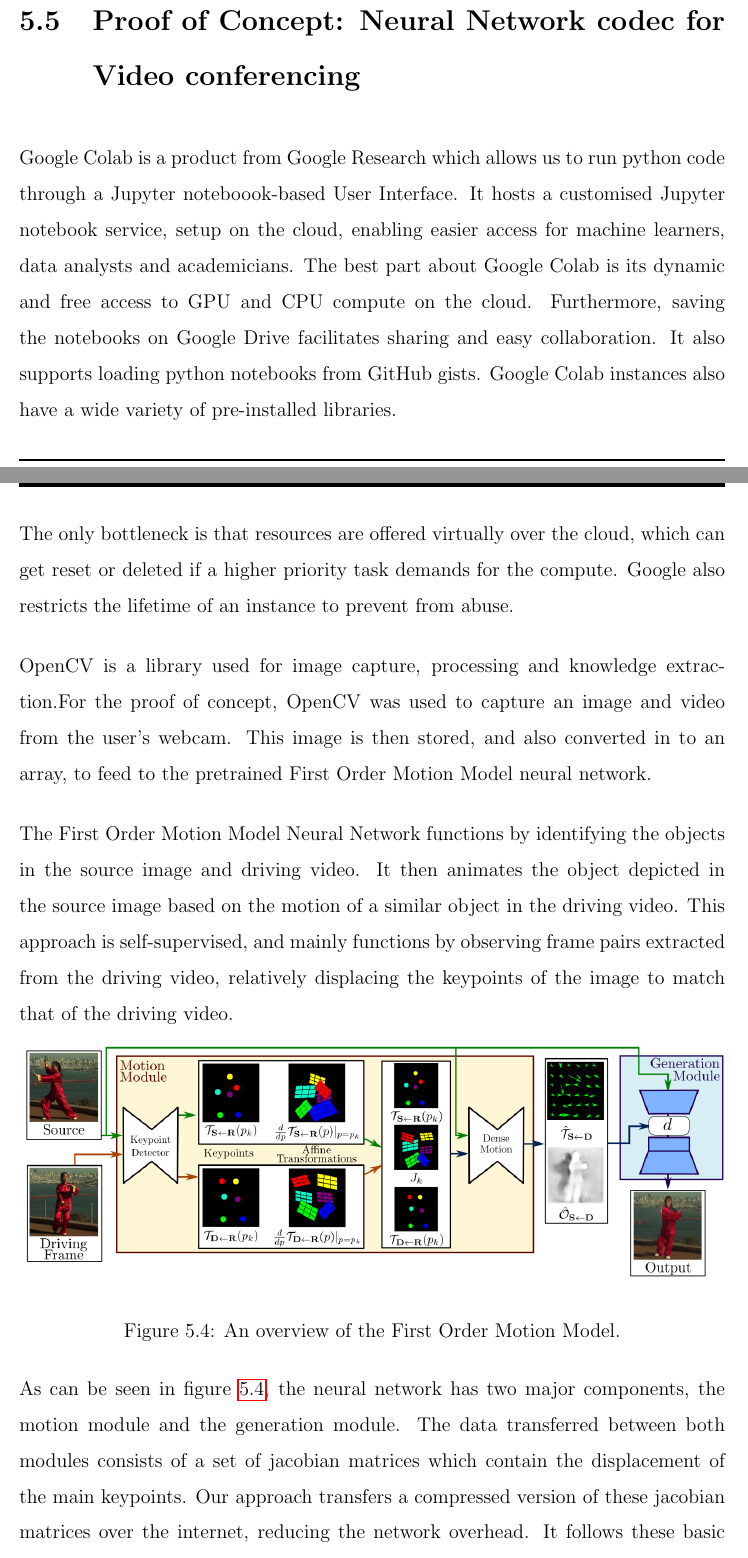
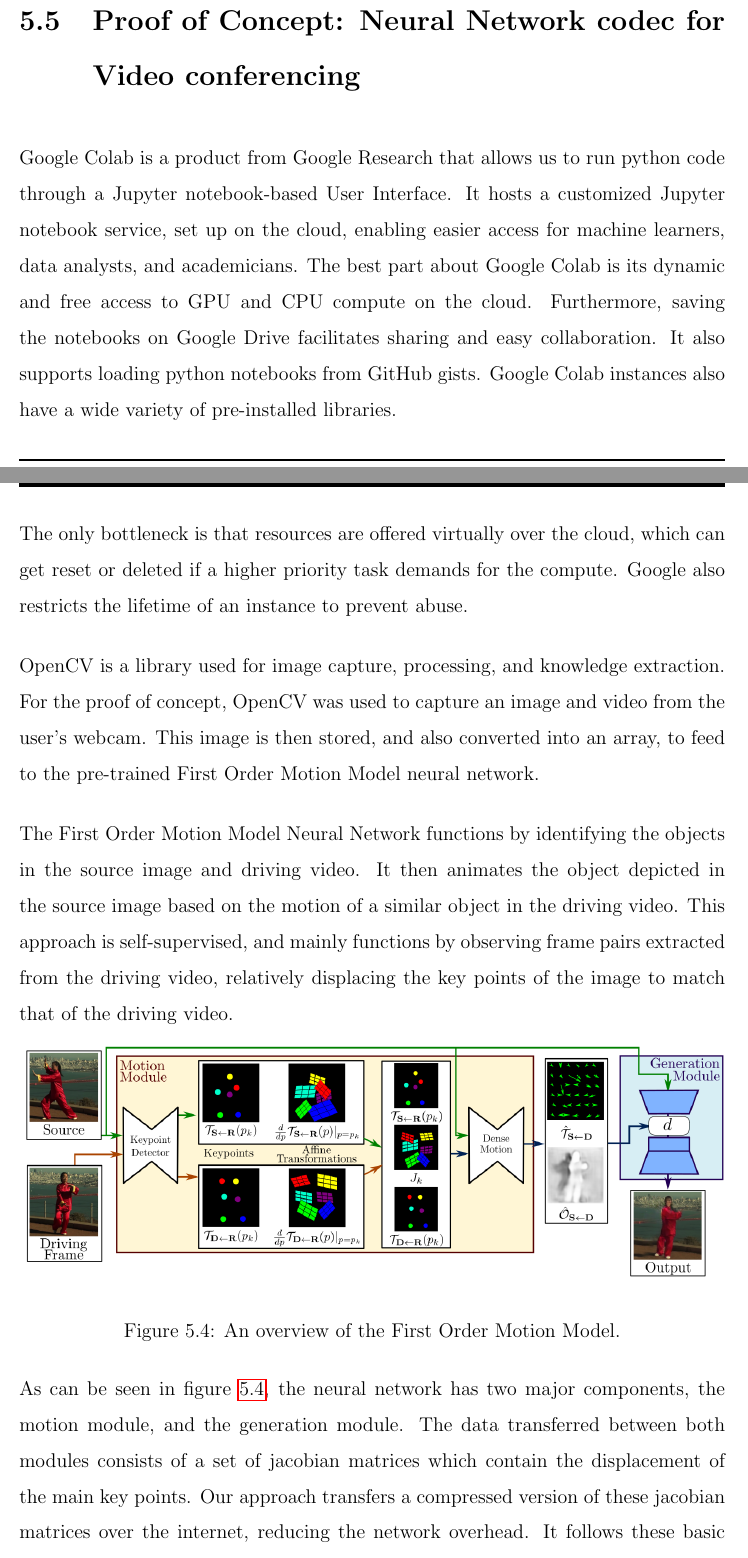
Before and after one commit to yashdiniz/focusa2021, a LaTeX document (report/main.tex, which reads report/chapters/5-implementation/PoC.tex): two parts of pages 89 and 90 of 102 before the commit and two parts of pages 89 and 90 of 101 after it, joined at a grey line, cut so that both start at the same text. Compiled offline with pdfLaTeX.

Commit message:
Grammarly checks on report

```diff
--- a/report/chapters/5-implementation/PoC.tex
+++ b/report/chapters/5-implementation/PoC.tex
@@ -1,21 +1,16 @@
 \section{Proof of Concept: Neural Network codec for Video conferencing}
 
-Google Colab is a product from Google Research which allows us to run python code through a Jupyter noteboook-based User Interface.
-It hosts a customised Jupyter notebook service, setup on the cloud, enabling easier access for machine learners, data analysts and
-academicians. The best part about Google Colab is its dynamic and free access to GPU and CPU compute on the cloud. Furthermore, saving
-the notebooks on Google Drive facilitates sharing and easy collaboration. It also supports loading python notebooks from GitHub gists.
+Google Colab is a product from Google Research that allows us to run python code through a Jupyter notebook-based User Interface.
+It hosts a customized Jupyter notebook service, set up on the cloud, enabling easier access for machine learners, data analysts, and academicians. The best part about Google Colab is its dynamic and free access to GPU and CPU compute on the cloud. Furthermore, saving the notebooks on Google Drive facilitates sharing and easy collaboration. It also supports loading python notebooks from GitHub gists.
 Google Colab instances also have a wide variety of pre-installed libraries.
 
-The only bottleneck is that resources are offered virtually over the cloud, which can get reset or deleted if a higher priority task demands
-for the compute. Google also restricts the lifetime of an instance to prevent from abuse.
+The only bottleneck is that resources are offered virtually over the cloud, which can get reset or deleted if a higher priority task demands for the compute. Google also restricts the lifetime of an instance to prevent abuse.
 
-OpenCV is a library used for image capture, processing and knowledge extraction.For the proof of concept, OpenCV was used to capture an image
-and video from the user's webcam. This image is then stored, and also converted in to an array, to feed to the pretrained First Order Motion Model
+OpenCV is a library used for image capture, processing, and knowledge extraction. For the proof of concept, OpenCV was used to capture an image and video from the user's webcam. This image is then stored, and also converted into an array, to feed to the pre-trained First Order Motion Model
 neural network.
 
-The First Order Motion Model Neural Network functions by identifying the objects in the source image and driving video. It then animates the object
-depicted in the source image based on the motion of a similar object in the driving video. This approach is self-supervised, and mainly functions by
-observing frame pairs extracted from the driving video, relatively displacing the keypoints of the image to match that of the driving video.
+The First Order Motion Model Neural Network functions by identifying the objects in the source image and driving video. It then animates the object depicted in the source image based on the motion of a similar object in the driving video. This approach is self-supervised, and mainly functions by
+observing frame pairs extracted from the driving video, relatively displacing the key points of the image to match that of the driving video.
 
 \begin{figure}[h]
     \begin{center}
@@ -25,8 +20,8 @@ observing frame pairs extracted from the driving video, relatively displacing th
     \label{fig:FOMMoverview}
 \end{figure}
 
-As can be seen in figure \ref{fig:FOMMoverview}, the neural network has two major components, the motion module and the generation module.
-The data transferred between both modules consists of a set of jacobian matrices which contain the displacement of the main keypoints.
+As can be seen in figure \ref{fig:FOMMoverview}, the neural network has two major components, the motion module, and the generation module.
+The data transferred between both modules consists of a set of jacobian matrices which contain the displacement of the main key points.
 Our approach transfers a compressed version of these jacobian matrices over the internet, reducing the network overhead. It follows these basic steps:
 
 \begin{itemize}
```
Also changed, not shown: report/chapters/5-implementation/GraphicalUserInterface.tex (+1 -1 lines), report/chapters/5-implementation/TechOverview.tex (+4 -5 lines), report/chapters/5-implementation/PoC.tex (4 more changed lines).
